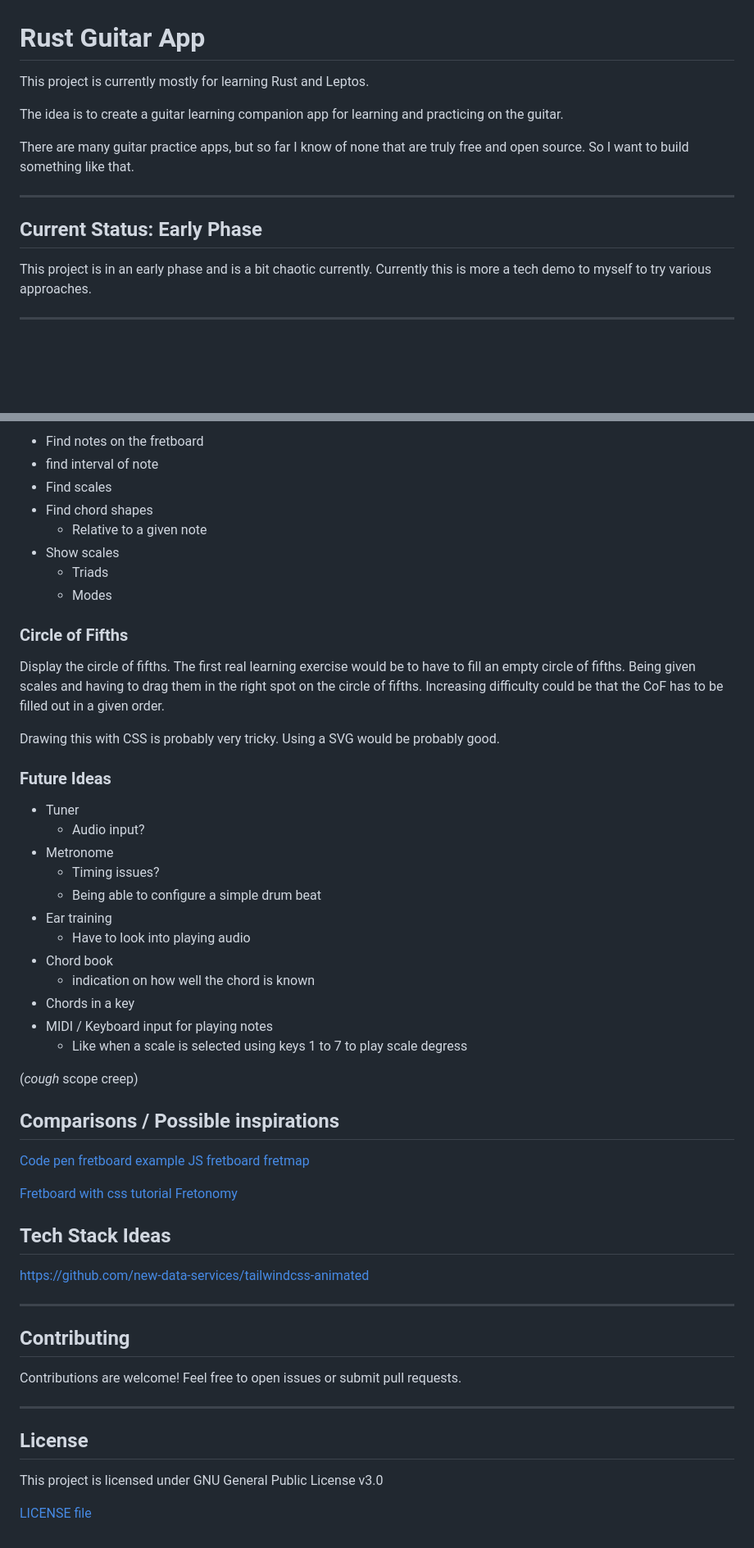
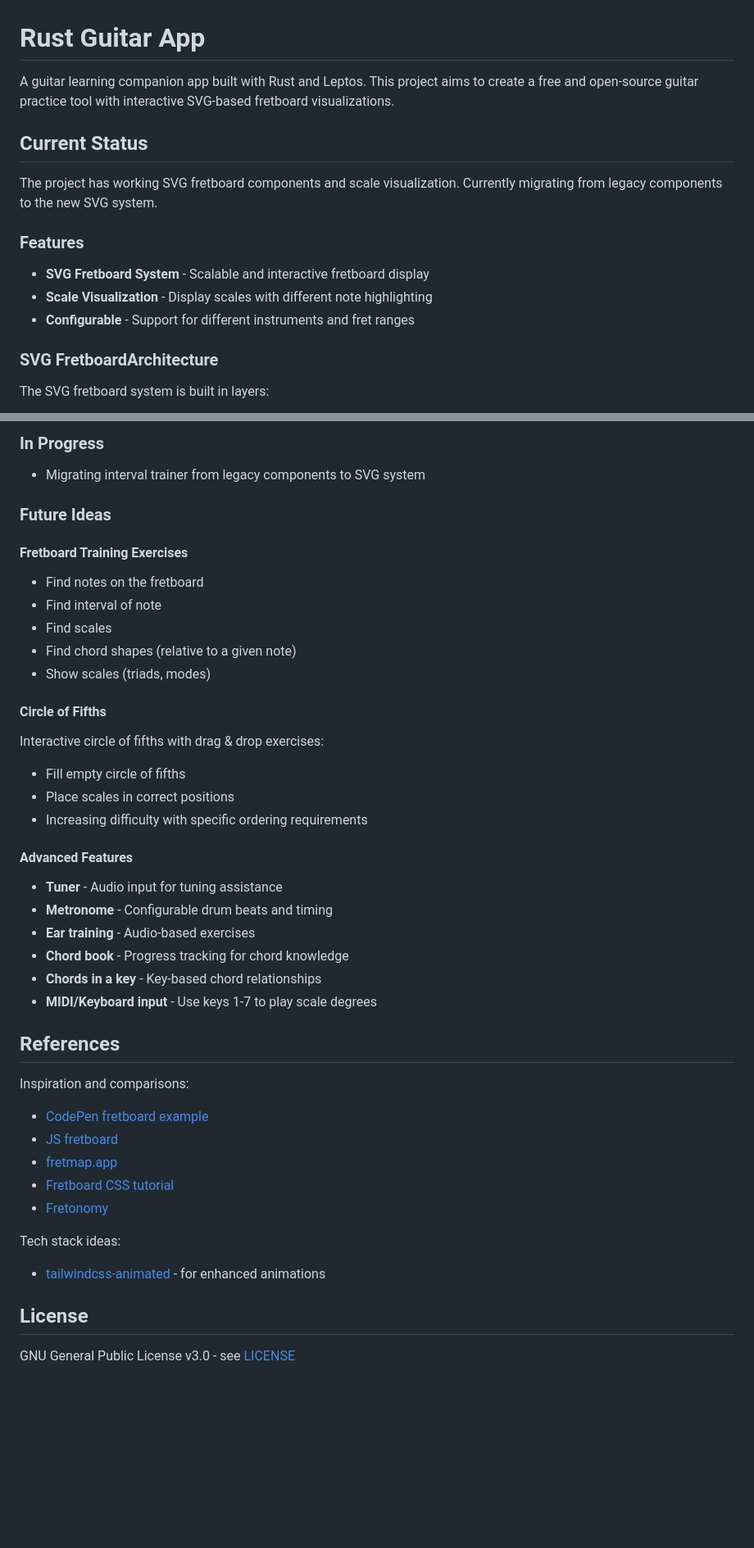
Before and after one commit to ReeezZ/rust_guitar_app, a Markdown page: README.md, 2 parts joined by grey strips. Shown at 82% size. Drawn GitHub-style; blank space fills up the shorter version.

```diff
--- a/README.md
+++ b/README.md
@@ -1,16 +1,18 @@
 # Rust Guitar App
 
-This project is currently mostly for learning Rust and Leptos.
+A guitar learning companion app built with Rust and Leptos. This project aims to create a free and open-source guitar practice tool with interactive SVG-based fretboard visualizations.
 
-The idea is to create a guitar learning companion app for learning and practicing on the guitar.
+## Current Status
 
-There are many guitar practice apps, but so far I know of none that are truly free and open source. So I want to build something like that.
+The project has working SVG fretboard components and scale visualization. Currently migrating from legacy components to the new SVG system.
 
----
+### Features
 
-## Current Status: Early Phase
+- **SVG Fretboard System** - Scalable and interactive fretboard display
+- **Scale Visualization** - Display scales with different note highlighting
+- **Configurable** - Support for different instruments and fret ranges
 
-This project is in an early phase and is a bit chaotic currently. Currently this is more a tech demo to myself to try various approaches.
+### SVG FretboardArchitecture
 
----
+The SVG fretboard system is built in layers:
 
@@ -120,63 +70,41 @@ Ideas for execrises / features:
-- Find notes on the fretboard
-- find interval of note
-- Find scales
-- Find chord shapes
-  - Relative to a given note
-- Show scales
-  - Triads
-  - Modes
-
-### Circle of Fifths
-
-
-Display the circle of fifths.
-The first real learning exercise would be to have to fill an empty circle of fifths.
-Being given scales and having to drag them in the right spot on the circle of fifths.
-Increasing difficulty could be that the CoF has to be filled out in a given order.
-
-Drawing this with CSS is probably very tricky. Using a SVG would be probably good.
+### In Progress
+- Migrating interval trainer from legacy components to SVG system
 
 ### Future Ideas
 
-- Tuner
-  - Audio input?
-- Metronome
-  - Timing issues?
-  - Being able to configure a simple drum beat
-- Ear training
-  - Have to look into playing audio
-- Chord book
-  - indication on how well the chord is known
-- Chords in a key
-- MIDI / Keyboard input for playing notes
-  - Like when a scale is selected using keys 1 to 7 to play scale degress
+#### Fretboard Training Exercises
+- Find notes on the fretboard
+- Find interval of note
+- Find scales
+- Find chord shapes (relative to a given note)
+- Show scales (triads, modes)
 
-(*cough* scope creep)
+#### Circle of Fifths
+Interactive circle of fifths with drag & drop exercises:
+- Fill empty circle of fifths
+- Place scales in correct positions
+- Increasing difficulty with specific ordering requirements
 
-## Comparisons / Possible inspirations
+#### Advanced Features
+- **Tuner** - Audio input for tuning assistance
+- **Metronome** - Configurable drum beats and timing
+- **Ear training** - Audio-based exercises
+- **Chord book** - Progress tracking for chord knowledge
+- **Chords in a key** - Key-based chord relationships
+- **MIDI/Keyboard input** - Use keys 1-7 to play scale degrees
 
-[Code pen fretboard example](https://codepen.io/DreySkee/pen/bddpqM)
-[JS fretboard](https://github.com/metaescape/js-fretboard)
-[fretmap](https://fretmap.app/)
+## References
 
-[Fretboard with css tutorial](https://www.youtube.com/watch?v=C6VLedW5Dwk&list=PLXAhCH9FJ8zViqdqhsSP7iyCrVDoUGb3P&index=2)
-[Fretonomy](https://www.fretonomy.com/)
+Inspiration and comparisons:
+- [CodePen fretboard example](https://codepen.io/DreySkee/pen/bddpqM)
+- [JS fretboard](https://github.com/metaescape/js-fretboard)
+- [fretmap.app](https://fretmap.app/)
+- [Fretboard CSS tutorial](https://www.youtube.com/watch?v=C6VLedW5Dwk&list=PLXAhCH9FJ8zViqdqhsSP7iyCrVDoUGb3P&index=2)
+- [Fretonomy](https://www.fretonomy.com/)
 
-## Tech Stack Ideas
-
-https://github.com/new-data-services/tailwindcss-animated
-
-
----
-
-## Contributing
-
-Contributions are welcome! Feel free to open issues or submit pull requests.
-
----
+Tech stack ideas:
+- [tailwindcss-animated](https://github.com/new-data-services/tailwindcss-animated) - for enhanced animations
 
 ## License
 
-This project is licensed under GNU General Public License v3.0
-
-[LICENSE file](./LICENSE)
+GNU General Public License v3.0 - see [LICENSE](./LICENSE)
```
Also changed, not shown: other parts of README.md (+39 -91 lines).
